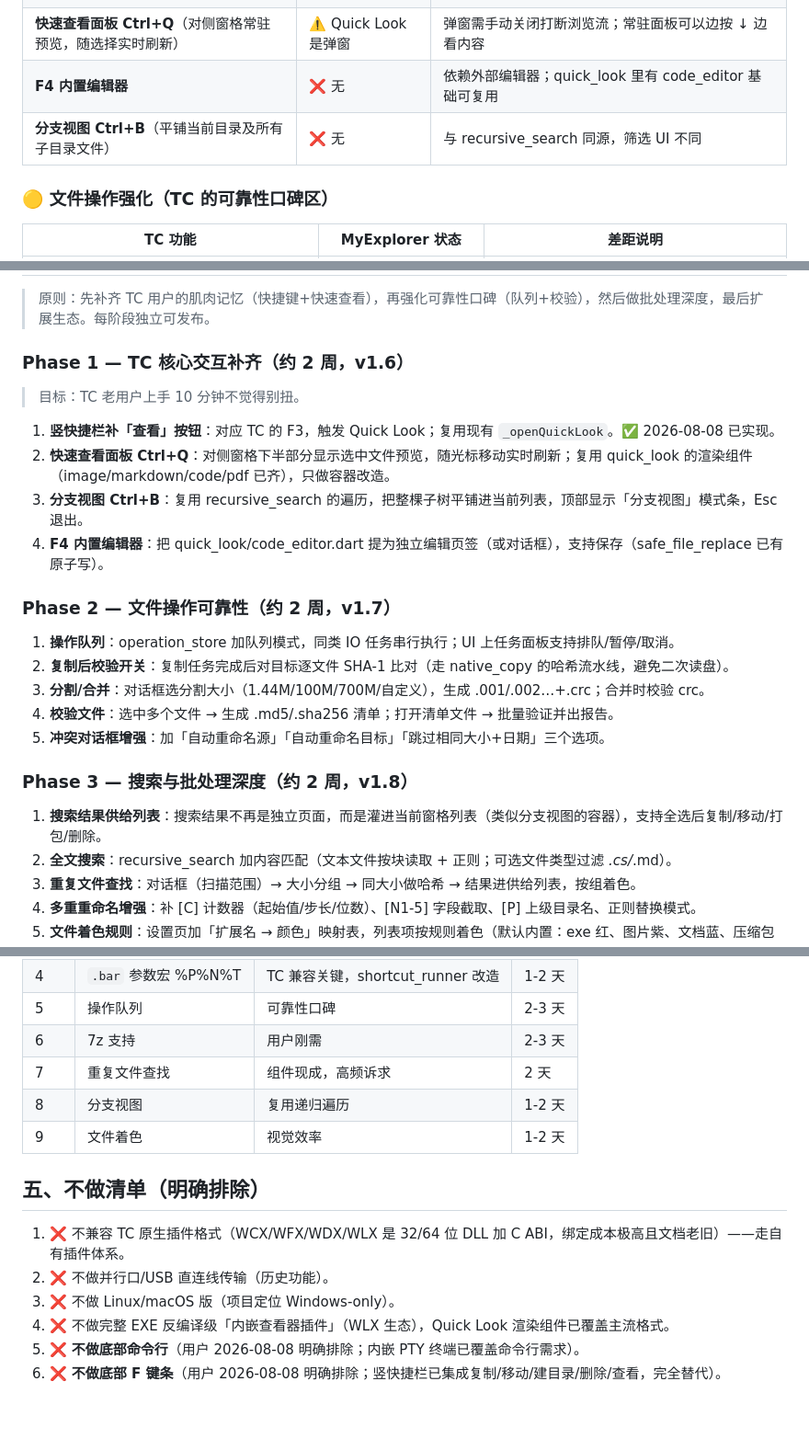
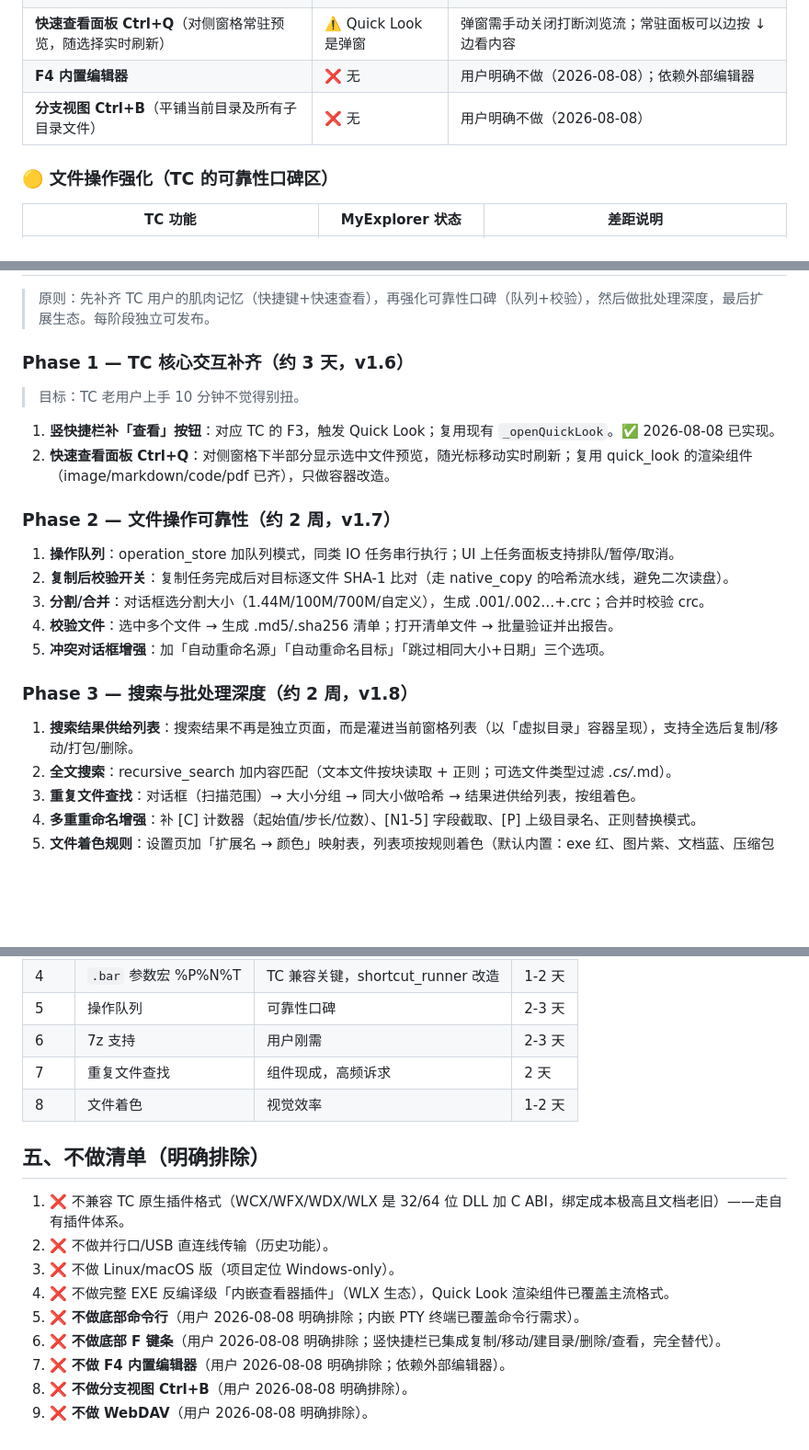
Before and after one commit to lixi523/myexplorer, a Markdown page: docs/TC对标升级方案.md, 3 parts joined by grey strips. Shown at 92% size. GitHub-like rendering; blank space fills up the shorter version.

Commit message:
docs: drop F4 editor, branch view and WebDAV from TC parity plan
User decisions 2026-08-08: no built-in F4 editor (external editors suffice), no Ctrl+B branch view, no WebDAV. Phase 1 reduced to the Ctrl+Q quick-look panel; exclusion list now has 9 entries.

```diff
--- a/docs/TC对标升级方案.md
+++ b/docs/TC对标升级方案.md
@@ -33,8 +33,8 @@
 | **底部 F 键条**（F3查看/F4编辑/F5复制/F6移动/F7建目录/F8删除） | ❌ 无 | 用户明确不做（2026-08-08）：竖快捷栏已集成复制/移动/建目录/删除并新增「查看」按钮，完全替代 F 键条 |
 | **底部命令行**（输入命令以当前目录为 cwd 执行，Ctrl+Enter 取选中文件名到命令行） | ❌ 无 | 用户明确不做（2026-08-08）；现有 PTY 终端覆盖命令需求 |
 | **快速查看面板 Ctrl+Q**（对侧窗格常驻预览，随选择实时刷新） | ⚠️ Quick Look 是弹窗 | 弹窗需手动关闭打断浏览流；常驻面板可以边按 ↓ 边看内容 |
-| **F4 内置编辑器** | ❌ 无 | 依赖外部编辑器；quick_look 里有 code_editor 基础可复用 |
-| **分支视图 Ctrl+B**（平铺当前目录及所有子目录文件） | ❌ 无 | 与 recursive_search 同源，筛选 UI 不同 |
+| **F4 内置编辑器** | ❌ 无 | 用户明确不做（2026-08-08）；依赖外部编辑器 |
+| **分支视图 Ctrl+B**（平铺当前目录及所有子目录文件） | ❌ 无 | 用户明确不做（2026-08-08） |
 
 ### 🟡 文件操作强化（TC 的可靠性口碑区）
 
@@ -87,14 +87,12 @@
 
 > 原则：先补齐 TC 用户的肌肉记忆（快捷键+快速查看），再强化可靠性口碑（队列+校验），然后做批处理深度，最后扩展生态。每阶段独立可发布。
 
-### Phase 1 — TC 核心交互补齐（约 2 周，v1.6）
+### Phase 1 — TC 核心交互补齐（约 3 天，v1.6）
 
 > 目标：TC 老用户上手 10 分钟不觉得别扭。
 
 1. **竖快捷栏补「查看」按钮**：对应 TC 的 F3，触发 Quick Look；复用现有 `_openQuickLook`。✅ 2026-08-08 已实现。
 2. **快速查看面板 Ctrl+Q**：对侧窗格下半部分显示选中文件预览，随光标移动实时刷新；复用 quick_look 的渲染组件（image/markdown/code/pdf 已齐），只做容器改造。
-3. **分支视图 Ctrl+B**：复用 recursive_search 的遍历，把整棵子树平铺进当前列表，顶部显示「分支视图」模式条，Esc 退出。
-4. **F4 内置编辑器**：把 quick_look/code_editor.dart 提为独立编辑页签（或对话框），支持保存（safe_file_replace 已有原子写）。
 
 ### Phase 2 — 文件操作可靠性（约 2 周，v1.7）
 
@@ -106,7 +104,7 @@
 
 ### Phase 3 — 搜索与批处理深度（约 2 周，v1.8）
 
-1. **搜索结果供给列表**：搜索结果不再是独立页面，而是灌进当前窗格列表（类似分支视图的容器），支持全选后复制/移动/打包/删除。
+1. **搜索结果供给列表**：搜索结果不再是独立页面，而是灌进当前窗格列表（以「虚拟目录」容器呈现），支持全选后复制/移动/打包/删除。
 2. **全文搜索**：recursive_search 加内容匹配（文本文件按块读取 + 正则；可选文件类型过滤 *.cs/*.md）。
 3. **重复文件查找**：对话框（扫描范围）→ 大小分组 → 同大小做哈希 → 结果进供给列表，按组着色。
 4. **多重重命名增强**：补 [C] 计数器（起始值/步长/位数）、[N1-5] 字段截取、[P] 上级目录名、正则替换模式。
@@ -139,8 +136,7 @@
 | 5 | 操作队列 | 可靠性口碑 | 2-3 天 |
 | 6 | 7z 支持 | 用户刚需 | 2-3 天 |
 | 7 | 重复文件查找 | 组件现成，高频诉求 | 2 天 |
-| 8 | 分支视图 | 复用递归遍历 | 1-2 天 |
-| 9 | 文件着色 | 视觉效率 | 1-2 天 |
+| 8 | 文件着色 | 视觉效率 | 1-2 天 |
 
 ## 五、不做清单（明确排除）
 
@@ -150,3 +146,6 @@
 4. ❌ 不做完整 EXE 反编译级「内嵌查看器插件」（WLX 生态），Quick Look 渲染组件已覆盖主流格式。
 5. ❌ **不做底部命令行**（用户 2026-08-08 明确排除；内嵌 PTY 终端已覆盖命令行需求）。
 6. ❌ **不做底部 F 键条**（用户 2026-08-08 明确排除；竖快捷栏已集成复制/移动/建目录/删除/查看，完全替代）。
+7. ❌ **不做 F4 内置编辑器**（用户 2026-08-08 明确排除；依赖外部编辑器）。
+8. ❌ **不做分支视图 Ctrl+B**（用户 2026-08-08 明确排除）。
+9. ❌ **不做 WebDAV**（用户 2026-08-08 明确排除）。
```
Also changed, not shown: other parts of docs/TC对标升级方案.md (+1 -2 lines).
